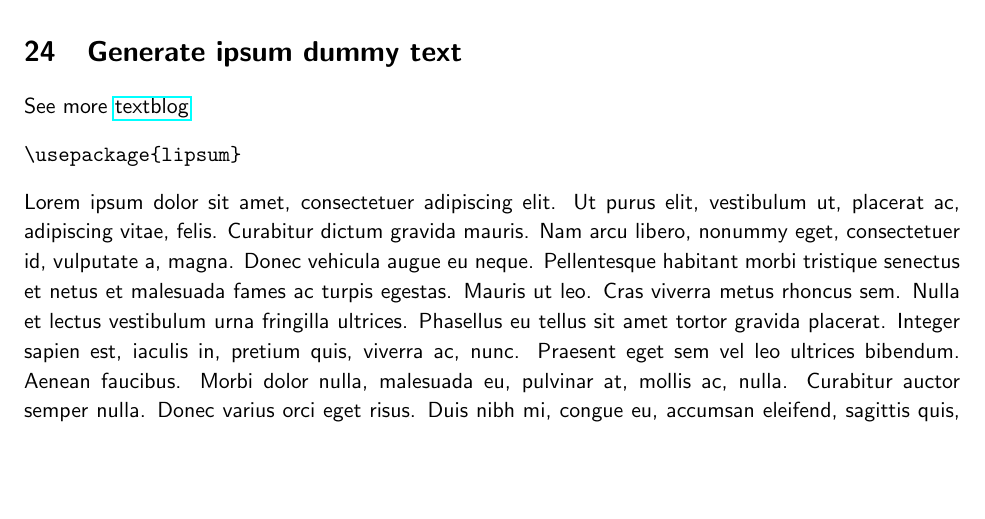
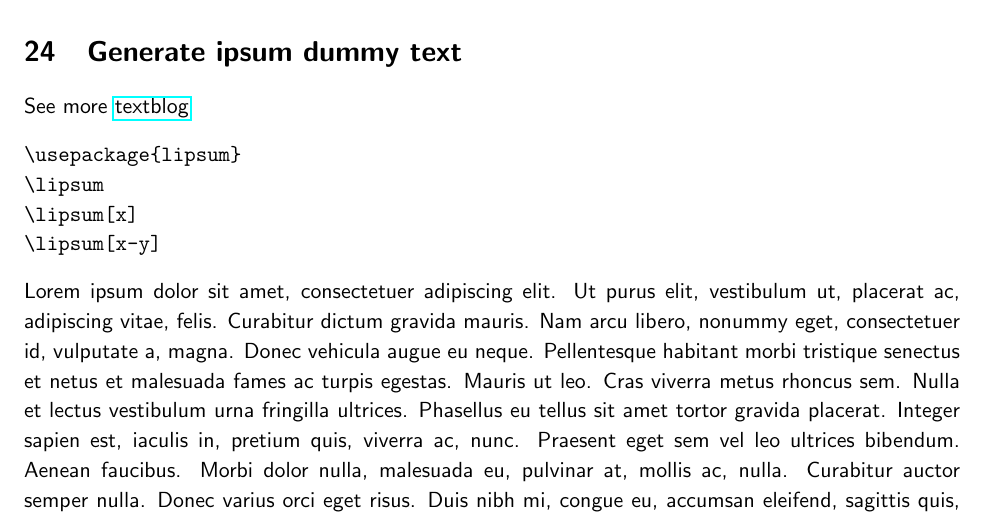
Before and after one commit to mazenbesher/latex_snippets, a LaTeX document (Latex snippets.tex): part of page 4 of 4, cut so that both start at the same text, the shorter picture padded with empty space. Compiled offline with pdfLaTeX; the source files are stored in an older character set and shown here as Unicode.

Commit message:
add lipsum sample commands

```diff
--- a/Latex snippets.tex
+++ b/Latex snippets.tex
@@ -218,6 +218,9 @@ left aligned text
 See more \href{http://texblog.org/2011/02/26/generating-dummy-textblindtext-with-latex-for-testing/}{textblog}
 \begin{verbatim}
 \usepackage{lipsum}
+\lipsum
+\lipsum[x]
+\lipsum[x-y]
 \end{verbatim}
 \lipsum[1] % 1 Paragraph
 %\lipsum[1-3] % Between 1 and 3 parahraphs
```
Also changed, not shown: Latex snippets.pdf, 2 other files.
